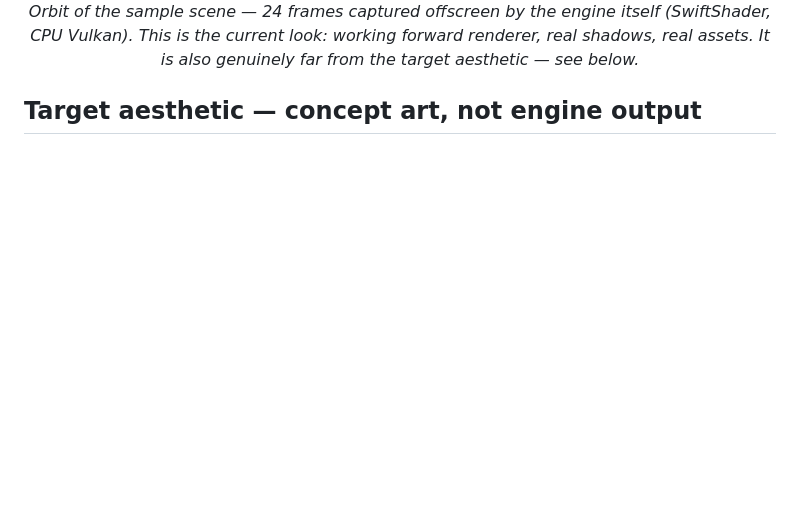
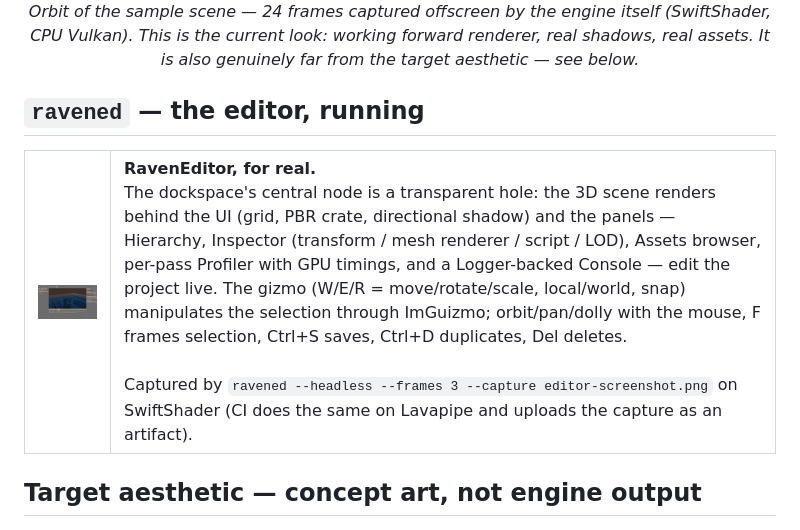
Before and after one commit to Jacinth-19/RavenEngine-, a Markdown page: README.md, the part around the change. Rendered like a GitHub page; pictures changed too: docs/media/editor-screenshot.png (added); blank space fills up the shorter version.

Commit message:
docs: add RavenEditor screenshot (headless capture) + blurb
Co-authored-by: arena-agent <297053741+arena-agent@users.noreply.github.com>

```diff
--- a/README.md
+++ b/README.md
@@ -44,6 +44,25 @@ enthusiast hardware.
 
 <p align="center"><img src="docs/media/sample-orbit.gif" width="640" alt="Sample scene orbit render, 640x360"><br>
 <em>Orbit of the sample scene — 24 frames captured offscreen by the engine itself (SwiftShader, CPU Vulkan). This is the current look: working forward renderer, real shadows, real assets. It is also genuinely far from the target aesthetic — see below.</em></p>
+
+## `ravened` — the editor, running
+
+<table>
+<tr>
+<td align="center"><img src="docs/media/editor-screenshot.png" width="480" alt="RavenEditor rendering the sample scene behind the docking UI"></td>
+<td>
+  <strong>RavenEditor, for real.</strong><br>
+  The dockspace's central node is a transparent hole: the 3D scene renders behind the UI
+  (grid, PBR crate, directional shadow) and the panels — Hierarchy, Inspector (transform /
+  mesh renderer / script / LOD), Assets browser, per-pass Profiler with GPU timings, and a
+  Logger-backed Console — edit the project live. The gizmo (W/E/R = move/rotate/scale,
+  local/world, snap) manipulates the selection through ImGuizmo; orbit/pan/dolly with the
+  mouse, F frames selection, Ctrl+S saves, Ctrl+D duplicates, Del deletes.<br><br>
+  Captured by <code>ravened --headless --frames 3 --capture editor-screenshot.png</code> on
+  SwiftShader (CI does the same on Lavapipe and uploads the capture as an artifact).
+</td>
+</tr>
+</table>
 
 ## Target aesthetic — concept art, not engine output
 
```
